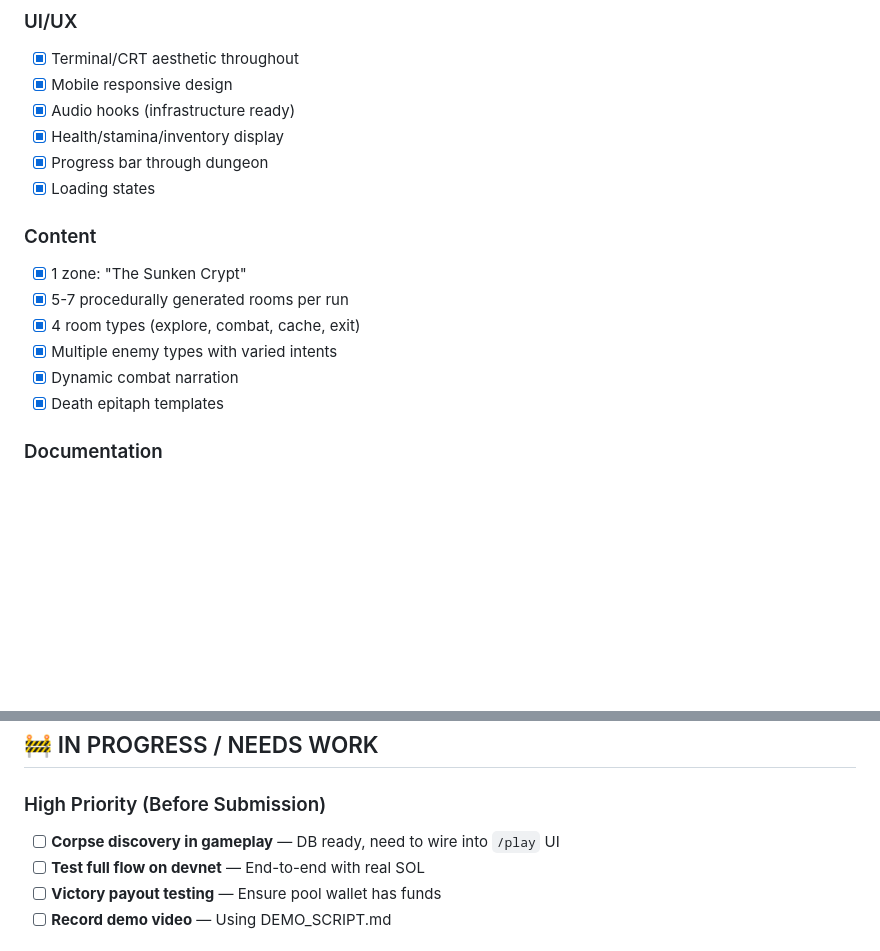
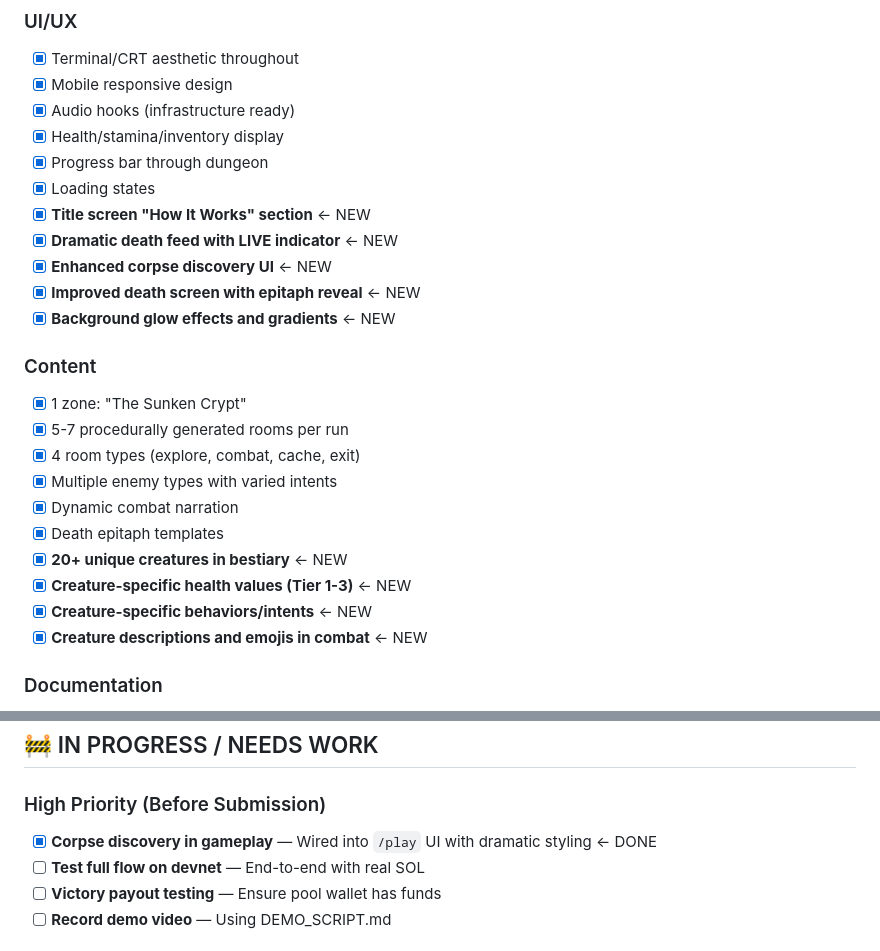
Before and after one commit to jpbedoya/die-forward, a Markdown page: HACKATHON_STATUS.md, 2 parts joined by grey strips. GitHub-like rendering; blank space fills up the shorter version.

Commit message:
Update status: corpse discovery complete, UI polish done

```diff
--- a/HACKATHON_STATUS.md
+++ b/HACKATHON_STATUS.md
@@ -43,6 +43,11 @@
 - [x] Health/stamina/inventory display
 - [x] Progress bar through dungeon
 - [x] Loading states
+- [x] **Title screen "How It Works" section** ← NEW
+- [x] **Dramatic death feed with LIVE indicator** ← NEW
+- [x] **Enhanced corpse discovery UI** ← NEW
+- [x] **Improved death screen with epitaph reveal** ← NEW
+- [x] **Background glow effects and gradients** ← NEW
 
 ### Content
 - [x] 1 zone: "The Sunken Crypt"
@@ -51,6 +56,10 @@
 - [x] Multiple enemy types with varied intents
 - [x] Dynamic combat narration
 - [x] Death epitaph templates
+- [x] **20+ unique creatures in bestiary** ← NEW
+- [x] **Creature-specific health values (Tier 1-3)** ← NEW
+- [x] **Creature-specific behaviors/intents** ← NEW
+- [x] **Creature descriptions and emojis in combat** ← NEW
 
 ### Documentation
 - [x] Game design doc
@@ -64,7 +73,7 @@
 ## 🚧 IN PROGRESS / NEEDS WORK
 
 ### High Priority (Before Submission)
-- [ ] **Corpse discovery in gameplay** — DB ready, need to wire into `/play` UI
+- [x] **Corpse discovery in gameplay** — Wired into `/play` UI with dramatic styling ← DONE
 - [ ] **Test full flow on devnet** — End-to-end with real SOL
 - [ ] **Victory payout testing** — Ensure pool wallet has funds
 - [ ] **Record demo video** — Using DEMO_SCRIPT.md
```
Also changed, not shown: other parts of HACKATHON_STATUS.md (+1 -1 lines).
